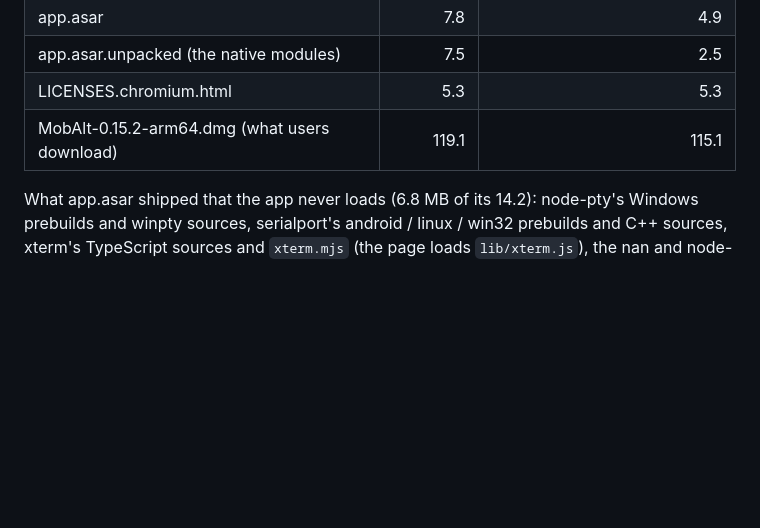
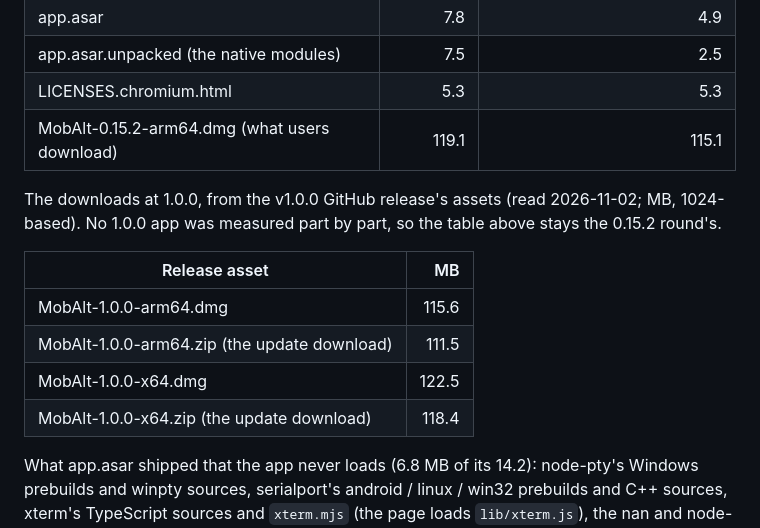
Before and after one commit to Hyeongcheol-An/MobAlt, a Markdown page: docs/PERFORMANCE.md, the part around the change. Rendered like a GitHub page; blank space fills up the shorter version.

Commit message:
docs(perf): list the 1.0.0 download sizes
From the v1.0.0 GitHub release's assets. No 1.0.0 app was measured part by part (no packaged 1.0.0 build under
dist/), so the bundle-size table stays the 0.15.2 round's and says so.

Co-Authored-By: Claude Opus 5.5 <noreply@anthropic.com>

```diff
--- a/docs/PERFORMANCE.md
+++ b/docs/PERFORMANCE.md
@@ -163,6 +163,16 @@ a fixed addon makes the step a no-op.
 | LICENSES.chromium.html | 5.3 | 5.3 |
 | MobAlt-0.15.2-arm64.dmg (what users download) | 119.1 | 115.1 |
 
+The downloads at 1.0.0, from the v1.0.0 GitHub release's assets (read 2026-11-02; MB, 1024-based). No 1.0.0 app was
+measured part by part, so the table above stays the 0.15.2 round's.
+
+| Release asset | MB |
+|---|---:|
+| MobAlt-1.0.0-arm64.dmg | 115.6 |
+| MobAlt-1.0.0-arm64.zip (the update download) | 111.5 |
+| MobAlt-1.0.0-x64.dmg | 122.5 |
+| MobAlt-1.0.0-x64.zip (the update download) | 118.4 |
+
 What app.asar shipped that the app never loads (6.8 MB of its 14.2): node-pty's Windows prebuilds and winpty sources,
 serialport's android / linux / win32 prebuilds and C++ sources, xterm's TypeScript sources
 and `xterm.mjs` (the page loads `lib/xterm.js`), the nan and node-addon-api headers, cpu-features' vendored C library,
```
